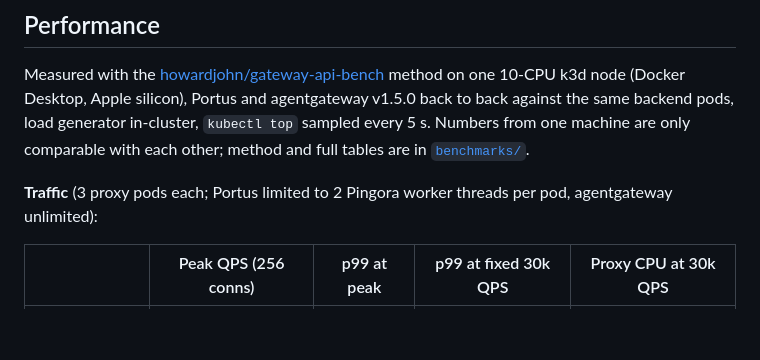
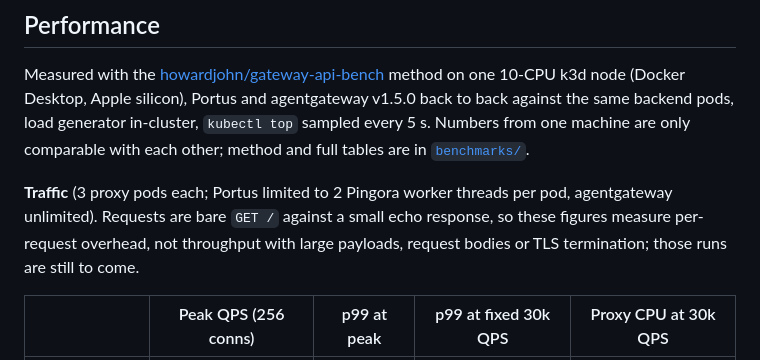
Before and after one commit to Portus-Gateway/Portus, a Markdown page: README.md, the part around the change. Rendered like a GitHub page; blank space fills up the shorter version.

Commit message:
docs: state the traffic bench payload scope; date the 0.2.0 changelog entry
Co-Authored-By: Claude Fable 5.1 <noreply@anthropic.com>

```diff
--- a/README.md
+++ b/README.md
@@ -34,7 +34,7 @@ one 10-CPU k3d node (Docker Desktop, Apple silicon), Portus and agentgateway v1.
 same backend pods, load generator in-cluster, `kubectl top` sampled every 5 s. Numbers from one machine are
 only comparable with each other; method and full tables are in [`benchmarks/`](benchmarks/README.md).
 
-**Traffic** (3 proxy pods each; Portus limited to 2 Pingora worker threads per pod, agentgateway unlimited):
+**Traffic** (3 proxy pods each; Portus limited to 2 Pingora worker threads per pod, agentgateway unlimited). Requests are bare `GET /` against a small echo response, so these figures measure per-request overhead, not throughput with large payloads, request bodies or TLS termination; those runs are still to come.
 
 | | Peak QPS (256 conns) | p99 at peak | p99 at fixed 30k QPS | Proxy CPU at 30k QPS |
 |---|---|---|---|---|
```
Also changed, not shown: CHANGELOG.md (+1 -1 lines).
